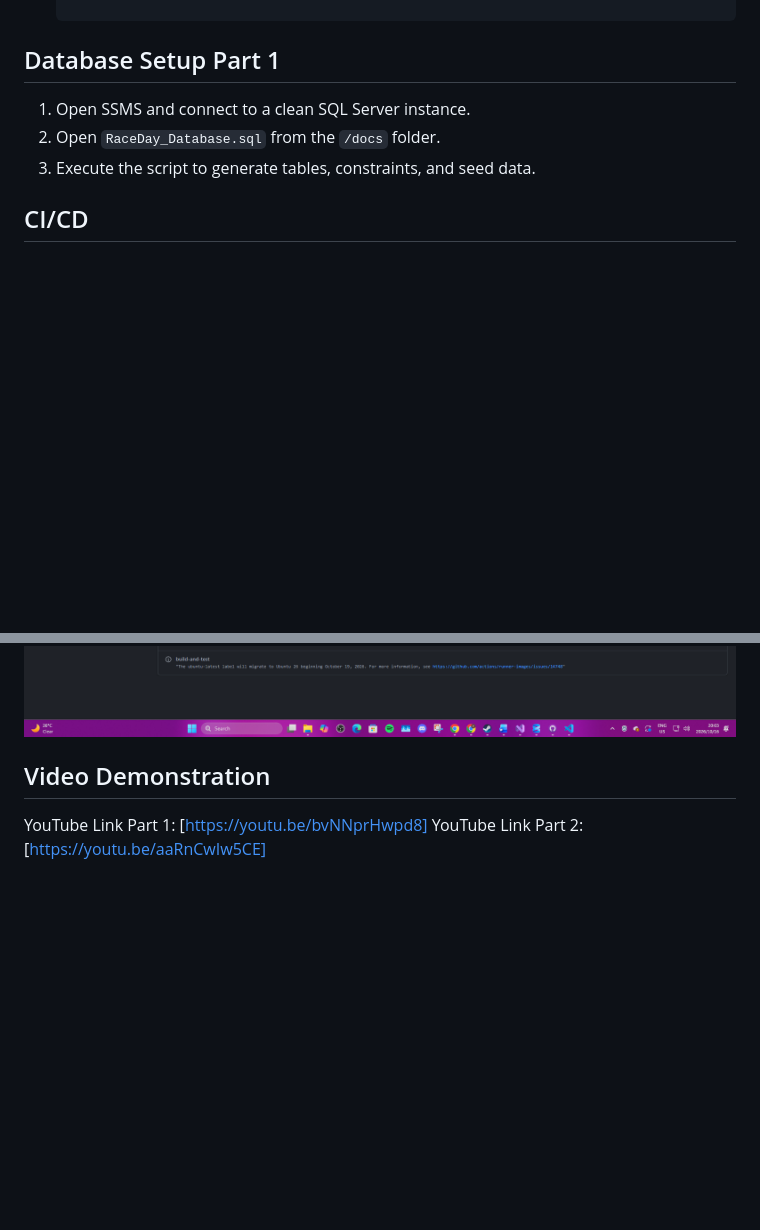
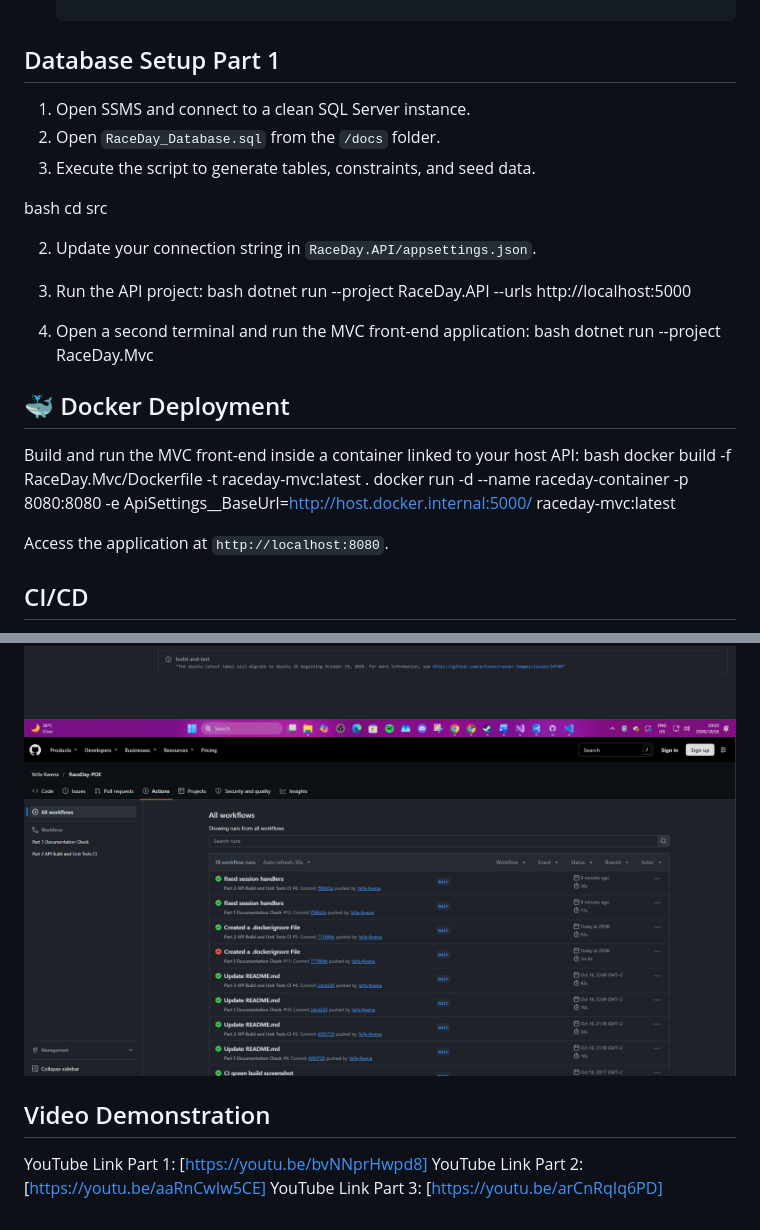
Before and after one commit to YaYa-Kwena/RaceDay-POE, a Markdown page: README.md, 2 parts joined by grey strips. Drawn GitHub-style; pictures changed too: part3-ci-passing.png (added); blank space fills up the shorter version.

Commit message:
updated read me and uploaded ci passing screenshot

```diff
--- a/README.md
+++ b/README.md
@@ -48,11 +68,34 @@ RaceDay is a full-stack web-based event management platform designed for the Sou
 2. Open `RaceDay_Database.sql` from the `/docs` folder.
 3. Execute the script to generate tables, constraints, and seed data.
 
+bash
+cd src
+
+2. Update your connection string in `RaceDay.API/appsettings.json`.
+3. Run the API project:
+bash
+dotnet run --project RaceDay.API --urls http://localhost:5000
+
+4. Open a second terminal and run the MVC front-end application:
+bash
+dotnet run --project RaceDay.Mvc
+
+
+## 🐳 Docker Deployment
+Build and run the MVC front-end inside a container linked to your host API:
+bash
+docker build -f RaceDay.Mvc/Dockerfile -t raceday-mvc:latest .
+docker run -d --name raceday-container -p 8080:8080 -e ApiSettings__BaseUrl=http://host.docker.internal:5000/ raceday-mvc:latest
+
+Access the application at `http://localhost:8080`.
+
 ## CI/CD
 The GitHub Actions workflow checks that the required Part 1 files exist in the correct directories.
 ![CI/CD Build Passing Part 1](ci-passing.png)
 ![CI/CD Build Passing Part 2](part2-ci-passing.png)
+![CI/CD Build Passing Part 3](part3-ci-passing.png)
 
 ## Video Demonstration
 YouTube Link Part 1: [https://youtu.be/bvNNprHwpd8]
 YouTube Link Part 2: [https://youtu.be/aaRnCwIw5CE]
+YouTube Link Part 3: [https://youtu.be/arCnRqIq6PD]
```
Also changed, not shown: other parts of README.md (+20 -0 lines).
